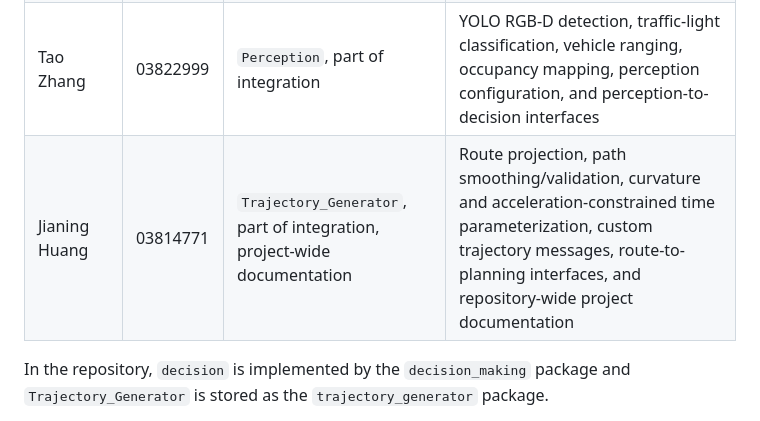
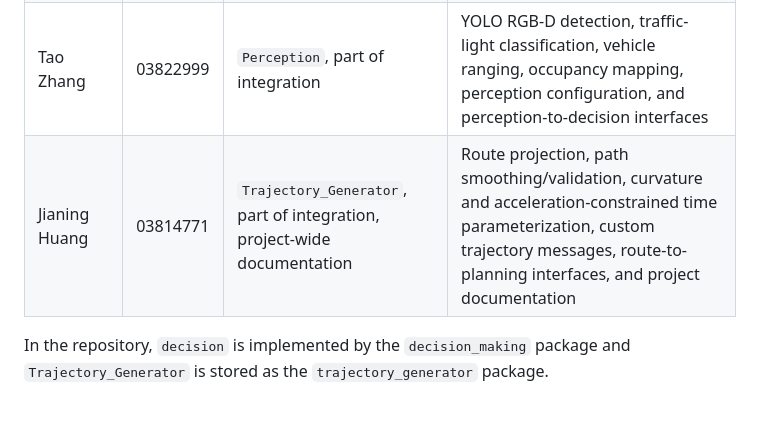
Before and after one commit to J1an1ng/ros2-autonomous-driving, a Markdown page: README.md, the part around the change. Drawn GitHub-style.

Commit message:
Refine documentation contribution wording

```diff
--- a/README.md
+++ b/README.md
@@ -16,7 +16,7 @@ uses RGB and depth images with YOLO; it does not use the Unity semantic camera.
 | Lei Fang | 03805710 | `route_manager` | Route YAML model, waypoint recording/progress, route context, speed limits, tests, and package documentation |
 | Yida Lyu | 03816236 | `decision`, `controller`, part of integration | Decision state machine, obstacle behavior, Pure Pursuit/PID control, safety handling, and the interfaces from final intent to `/car_command` |
 | Tao Zhang | 03822999 | `Perception`, part of integration | YOLO RGB-D detection, traffic-light classification, vehicle ranging, occupancy mapping, perception configuration, and perception-to-decision interfaces |
-| Jianing Huang | 03814771 | `Trajectory_Generator`, part of integration, project-wide documentation | Route projection, path smoothing/validation, curvature and acceleration-constrained time parameterization, custom trajectory messages, route-to-planning interfaces, and repository-wide project documentation |
+| Jianing Huang | 03814771 | `Trajectory_Generator`, part of integration, project-wide documentation | Route projection, path smoothing/validation, curvature and acceleration-constrained time parameterization, custom trajectory messages, route-to-planning interfaces, and project documentation |
 
 In the repository, `decision` is implemented by the `decision_making` package and
 `Trajectory_Generator` is stored as the `trajectory_generator` package.
```
